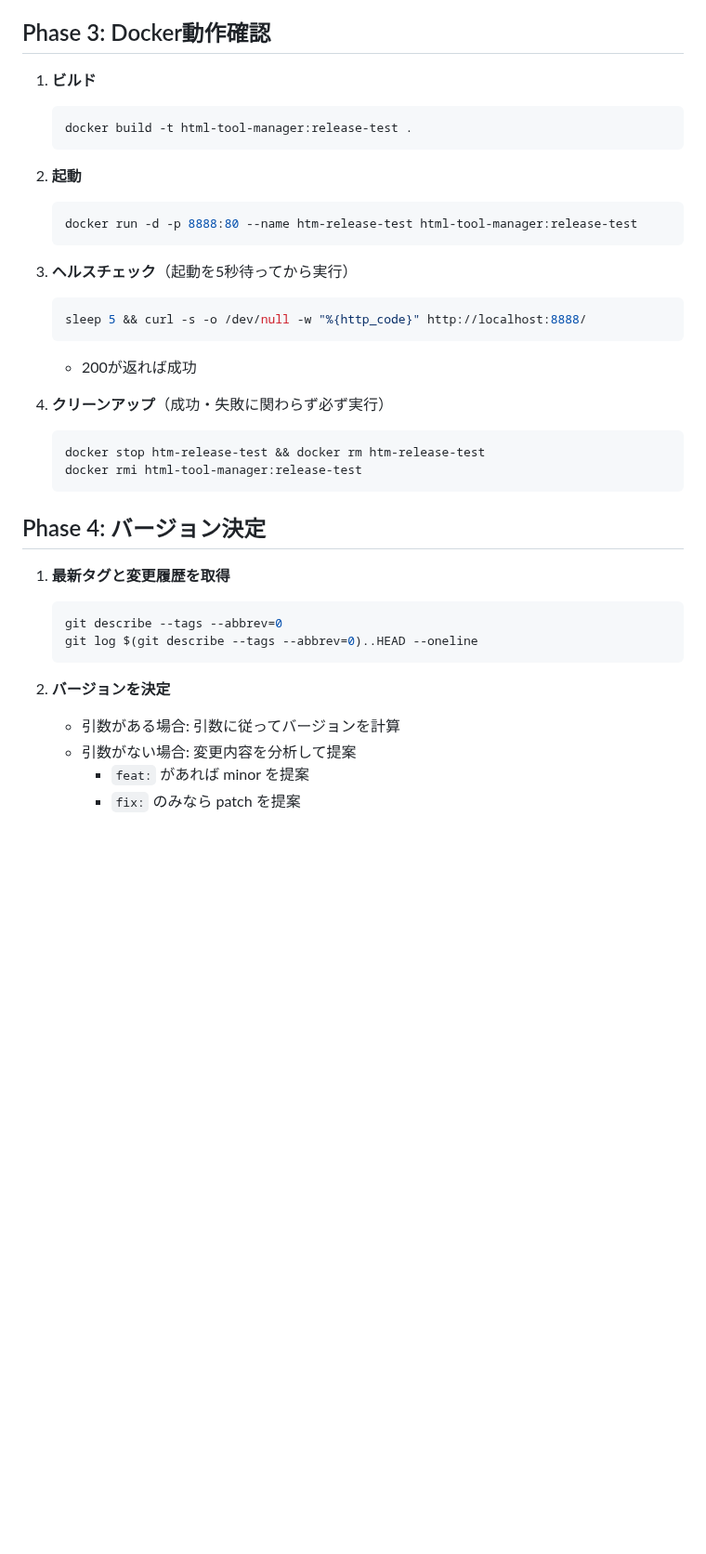
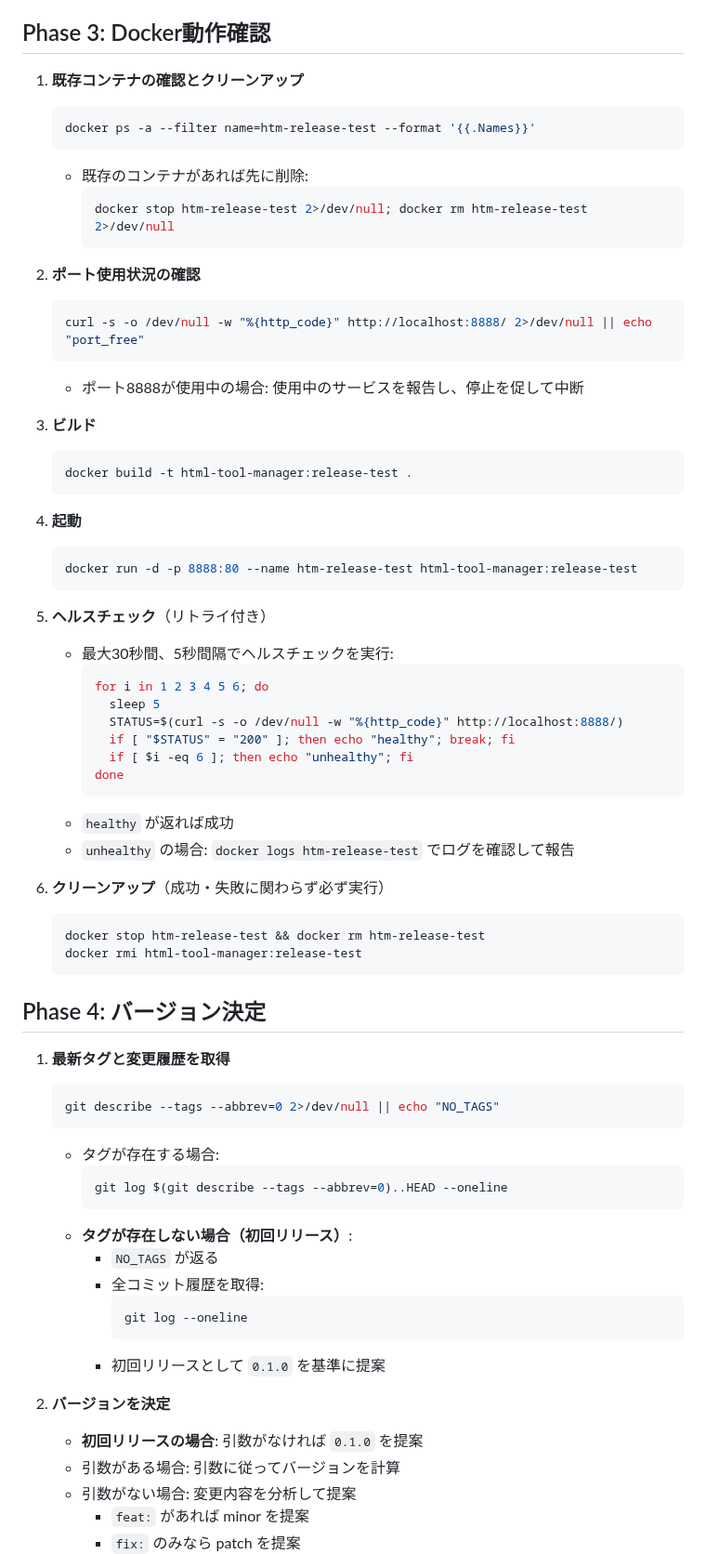
Before and after one commit to ebal5/html-tool-manager, a Markdown page: .claude/commands/release.md, the part around the change. Shown at 93% size. Drawn GitHub-style; blank space fills up the shorter version.

Commit message:
fix: レビュー指摘のHIGH Priority問題を修正
- 初回リリース時（タグがない場合）の対応を追加
- Dockerポート競合の事前確認を追加
- ヘルスチェックをリトライ付きに改善（最大30秒、5秒間隔）
- 既存コンテナの事前クリーンアップを追加

🤖 Generated with [Claude Code](https://claude.com/claude-code)

Co-Authored-By: Claude <noreply@anthropic.com>

````diff
--- a/.claude/commands/release.md
+++ b/.claude/commands/release.md
@@ -60,23 +60,45 @@ argument-hint: [version: patch|minor|major|x.y.z]
 
 ## Phase 3: Docker動作確認
 
-1. **ビルド**
+1. **既存コンテナの確認とクリーンアップ**
+   ```bash
+   docker ps -a --filter name=htm-release-test --format '{{.Names}}'
+   ```
+   - 既存のコンテナがあれば先に削除:
+     ```bash
+     docker stop htm-release-test 2>/dev/null; docker rm htm-release-test 2>/dev/null
+     ```
+
+2. **ポート使用状況の確認**
+   ```bash
+   curl -s -o /dev/null -w "%{http_code}" http://localhost:8888/ 2>/dev/null || echo "port_free"
+   ```
+   - ポート8888が使用中の場合: 使用中のサービスを報告し、停止を促して中断
+
+3. **ビルド**
    ```bash
    docker build -t html-tool-manager:release-test .
    ```
 
-2. **起動**
+4. **起動**
    ```bash
    docker run -d -p 8888:80 --name htm-release-test html-tool-manager:release-test
    ```
 
-3. **ヘルスチェック**（起動を5秒待ってから実行）
-   ```bash
-   sleep 5 && curl -s -o /dev/null -w "%{http_code}" http://localhost:8888/
-   ```
-   - 200が返れば成功
+5. **ヘルスチェック**（リトライ付き）
+   - 最大30秒間、5秒間隔でヘルスチェックを実行:
+     ```bash
+     for i in 1 2 3 4 5 6; do
+       sleep 5
+       STATUS=$(curl -s -o /dev/null -w "%{http_code}" http://localhost:8888/)
+       if [ "$STATUS" = "200" ]; then echo "healthy"; break; fi
+       if [ $i -eq 6 ]; then echo "unhealthy"; fi
+     done
+     ```
+   - `healthy` が返れば成功
+   - `unhealthy` の場合: `docker logs htm-release-test` でログを確認して報告
 
-4. **クリーンアップ**（成功・失敗に関わらず必ず実行）
+6. **クリーンアップ**（成功・失敗に関わらず必ず実行）
    ```bash
    docker stop htm-release-test && docker rm htm-release-test
    docker rmi html-tool-manager:release-test
@@ -86,11 +108,22 @@ argument-hint: [version: patch|minor|major|x.y.z]
 
 1. **最新タグと変更履歴を取得**
    ```bash
-   git describe --tags --abbrev=0
-   git log $(git describe --tags --abbrev=0)..HEAD --oneline
+   git describe --tags --abbrev=0 2>/dev/null || echo "NO_TAGS"
    ```
+   - タグが存在する場合:
+     ```bash
+     git log $(git describe --tags --abbrev=0)..HEAD --oneline
+     ```
+   - **タグが存在しない場合（初回リリース）**:
+     - `NO_TAGS` が返る
+     - 全コミット履歴を取得:
+       ```bash
+       git log --oneline
+       ```
+     - 初回リリースとして `0.1.0` を基準に提案
 
 2. **バージョンを決定**
+   - **初回リリースの場合**: 引数がなければ `0.1.0` を提案
    - 引数がある場合: 引数に従ってバージョンを計算
    - 引数がない場合: 変更内容を分析して提案
      - `feat:` があれば minor を提案
````
